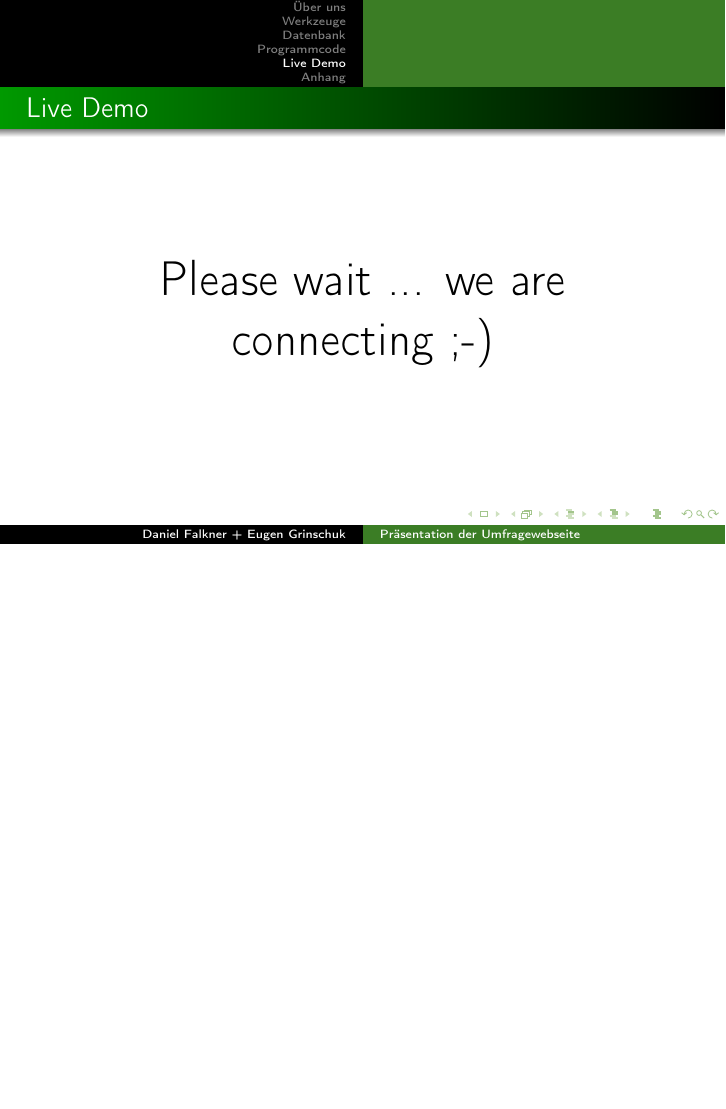
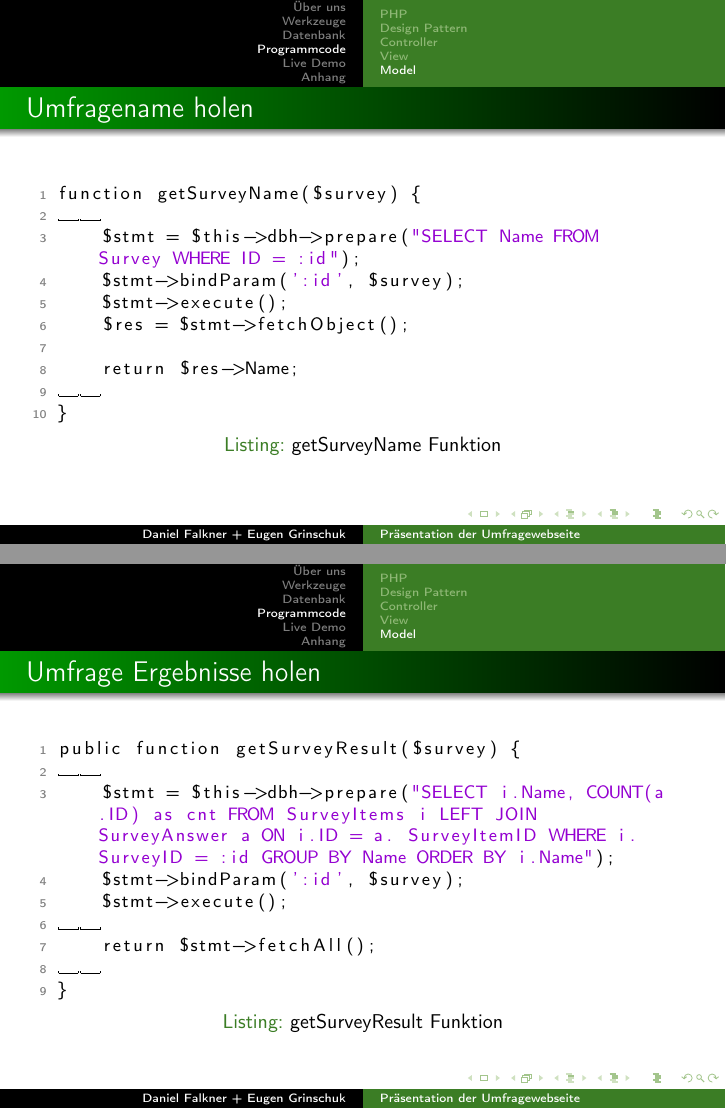
Before and after one commit to derdanu/akad-dba02-beamer, LaTeX slides (akad-dba02-beamer.tex): page 26 of 28 before the commit and pages 26 and 27 of 32 after it, the two joined at a grey line, the shorter picture padded with empty space. Compiled offline with pdfLaTeX.

Commit message:
Einzelne Modell Funktionen hinzugefuegt.

```diff
--- a/akad-dba02-beamer.tex
+++ b/akad-dba02-beamer.tex
@@ -445,3 +445,35 @@ SELECT * FROM table WHERE key = 'owned'; DROP TABLE user;
 
 \end{frame}
 
+\begin{frame}[fragile] %%Eine Folie
+  \frametitle{Umfragename holen} %%Folientitel
+
+\begin{lstlisting}[language=PHP, caption=getSurveyName Funktion]
+function getSurveyName($survey) {
+
+    $stmt = $this->dbh->prepare("SELECT Name FROM Survey WHERE ID = :id");
+    $stmt->bindParam(':id', $survey);
+    $stmt->execute();
+    $res = $stmt->fetchObject();
+
+    return $res->Name;
+
+}
+\end{lstlisting}
+\end{frame}
+
+\begin{frame}[fragile] %%Eine Folie
+  \frametitle{Umfrage Ergebnisse holen} %%Folientitel
+
+\begin{lstlisting}[language=PHP, caption=getSurveyResult Funktion]
+public function getSurveyResult($survey) {
+
+    $stmt = $this->dbh->prepare("SELECT i.Name, COUNT(a.ID) as cnt FROM SurveyItems i LEFT JOIN SurveyAnswer a ON i.ID = a. SurveyItemID WHERE i.SurveyID = :id GROUP BY Name ORDER BY i.Name");
+    $stmt->bindParam(':id', $survey);
+    $stmt->execute();
+
+    return $stmt->fetchAll();
+
+}
+\end{lstlisting}
+\end{frame}
```
Also changed, not shown: akad-dba02-beamer-handout.pdf, akad-dba02-beamer.pdf, akad-dba02-beamer.tex (52 more changed lines).
